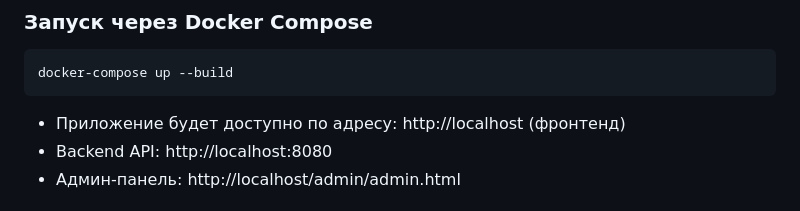
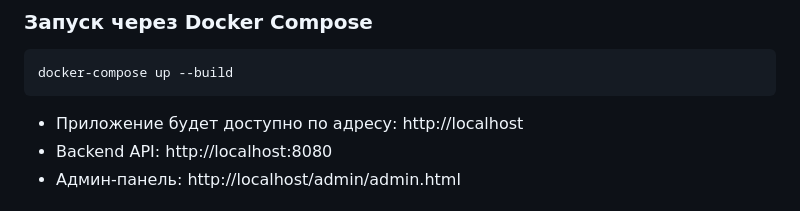
Before and after one commit to ChildOfGOLF/SpeedType, a Markdown page: README.md, the part around the change. Rendered like a GitHub page.

````diff
--- a/README.md
+++ b/README.md
@@ -31,7 +31,7 @@ cd SpeedType
 docker-compose up --build
 ```
 
-- Приложение будет доступно по адресу: http://localhost (фронтенд)
+- Приложение будет доступно по адресу: http://localhost
 - Backend API: http://localhost:8080
 - Админ-панель: http://localhost/admin/admin.html
 
````
